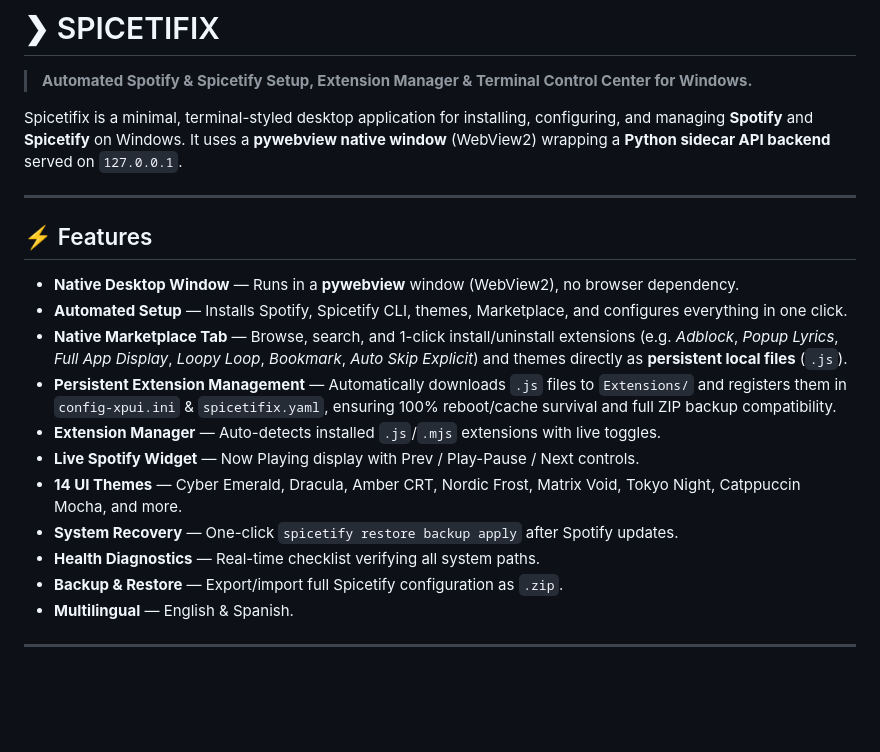
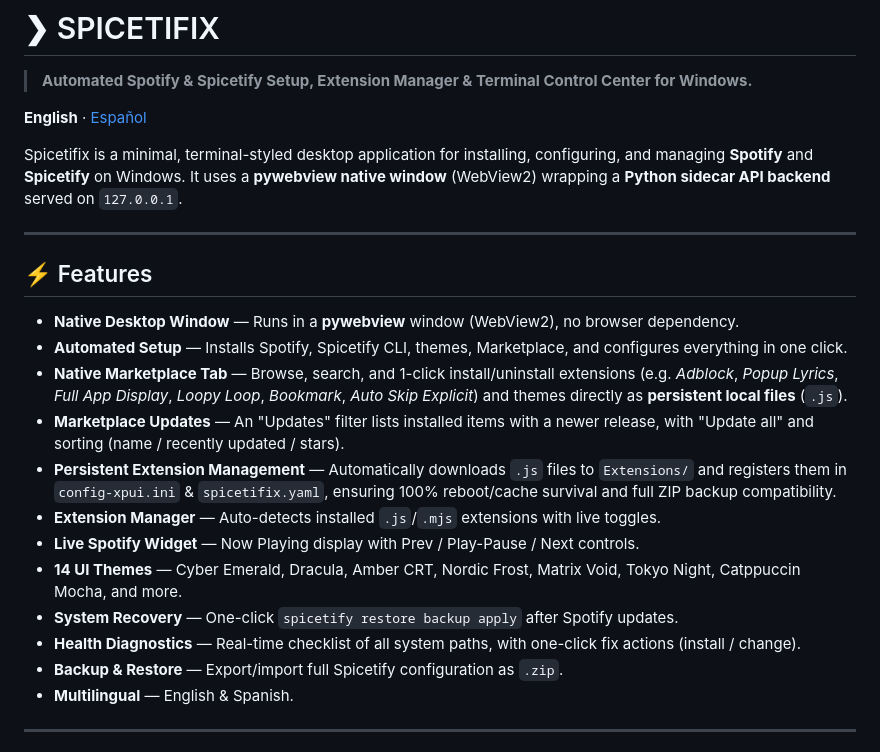
Before and after one commit to RAlexander777/Spicetifix, a Markdown page: README.md, the part around the change. GitHub-like rendering; blank space fills up the shorter version.

```diff
--- a/README.md
+++ b/README.md
@@ -1,6 +1,8 @@
 # ❯ SPICETIFIX
 
 > **Automated Spotify & Spicetify Setup, Extension Manager & Terminal Control Center for Windows.**
+
+**English** · [Español](README.es.md)
 
 Spicetifix is a minimal, terminal-styled desktop application for installing, configuring, and managing **Spotify** and **Spicetify** on Windows. It uses a **pywebview native window** (WebView2) wrapping a **Python sidecar API backend** served on `127.0.0.1`.
 
@@ -11,12 +13,13 @@ Spicetifix is a minimal, terminal-styled desktop application for installing, con
 - **Native Desktop Window** — Runs in a **pywebview** window (WebView2), no browser dependency.
 - **Automated Setup** — Installs Spotify, Spicetify CLI, themes, Marketplace, and configures everything in one click.
 - **Native Marketplace Tab** — Browse, search, and 1-click install/uninstall extensions (e.g. *Adblock*, *Popup Lyrics*, *Full App Display*, *Loopy Loop*, *Bookmark*, *Auto Skip Explicit*) and themes directly as **persistent local files** (`.js`).
+- **Marketplace Updates** — An "Updates" filter lists installed items with a newer release, with "Update all" and sorting (name / recently updated / stars).
 - **Persistent Extension Management** — Automatically downloads `.js` files to `Extensions/` and registers them in `config-xpui.ini` & `spicetifix.yaml`, ensuring 100% reboot/cache survival and full ZIP backup compatibility.
 - **Extension Manager** — Auto-detects installed `.js`/`.mjs` extensions with live toggles.
 - **Live Spotify Widget** — Now Playing display with Prev / Play-Pause / Next controls.
 - **14 UI Themes** — Cyber Emerald, Dracula, Amber CRT, Nordic Frost, Matrix Void, Tokyo Night, Catppuccin Mocha, and more.
 - **System Recovery** — One-click `spicetify restore backup apply` after Spotify updates.
-- **Health Diagnostics** — Real-time checklist verifying all system paths.
+- **Health Diagnostics** — Real-time checklist of all system paths, with one-click fix actions (install / change).
 - **Backup & Restore** — Export/import full Spicetify configuration as `.zip`.
 - **Multilingual** — English & Spanish.
 
```
Also changed, not shown: README.es.md (added, +118 -0 lines).
